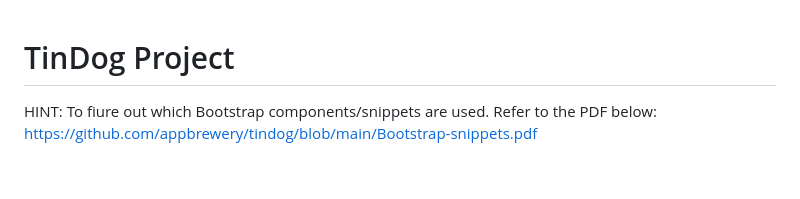
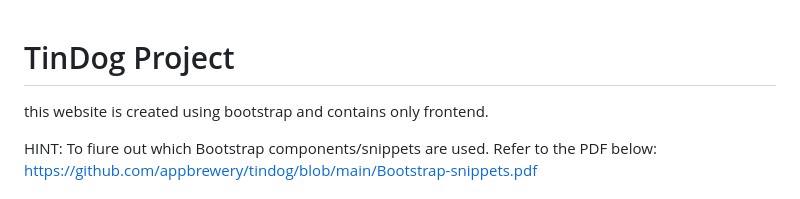
Before and after one commit to chetali-1004/Tinydog, a Markdown page: README.md, the part around the change. GitHub-like rendering; blank space fills up the shorter version.

```diff
--- a/README.md
+++ b/README.md
@@ -1,4 +1,6 @@
 # TinDog Project
+
+this website is created using bootstrap and contains only frontend.
 
 HINT: To fiure out which Bootstrap components/snippets are used. Refer to the PDF below:
 https://github.com/appbrewery/tindog/blob/main/Bootstrap-snippets.pdf
```
